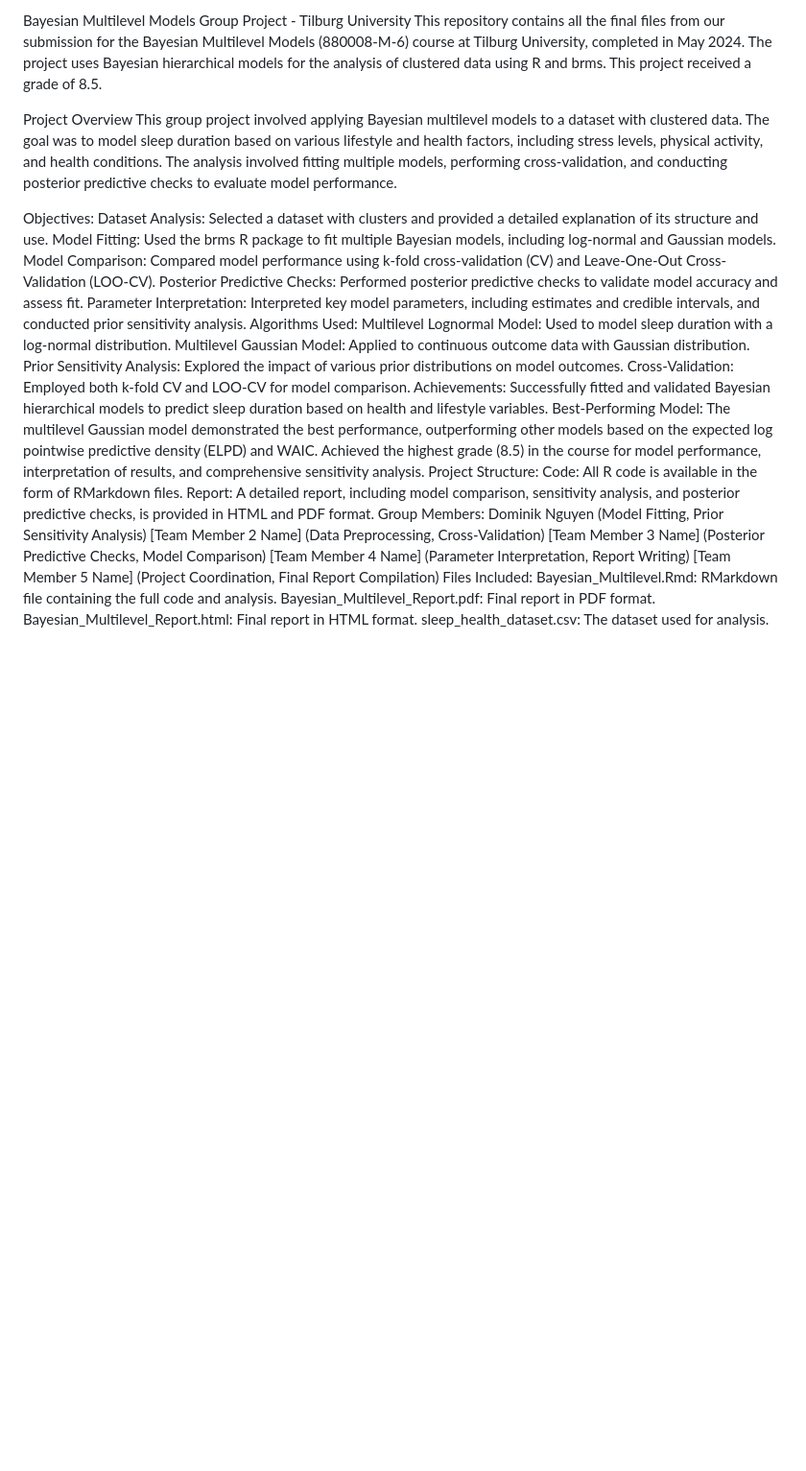
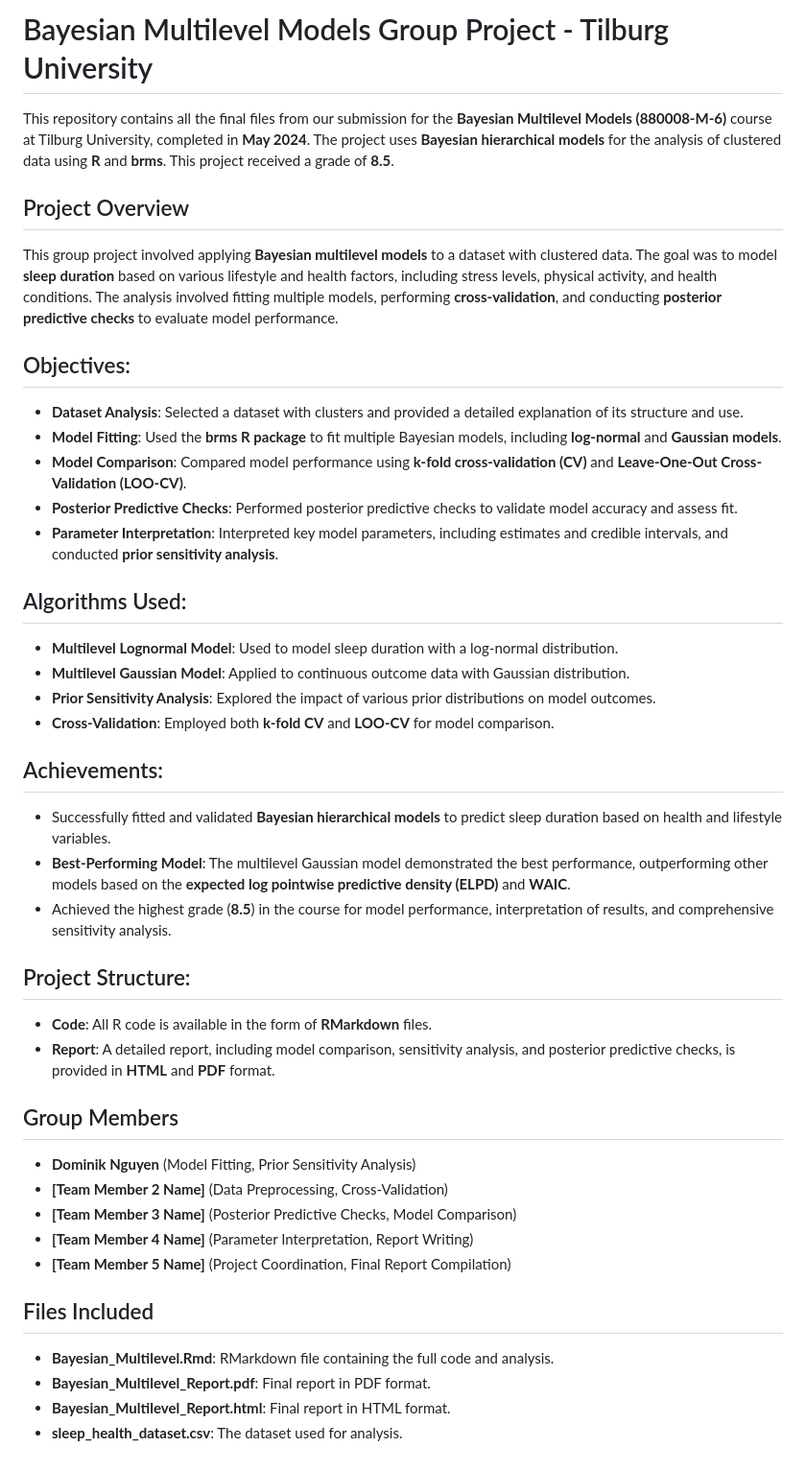
Before and after one commit to domdeep/Bayesian-Multilevel-Modeling-Assignment-Tilburg-University, a Markdown page: README.md, the part around the change. Shown: that part at 96% size. Drawn GitHub-style; blank space fills up the shorter version.

```diff
--- a/README.md
+++ b/README.md
@@ -1,35 +1,42 @@
-Bayesian Multilevel Models Group Project - Tilburg University
-This repository contains all the final files from our submission for the Bayesian Multilevel Models (880008-M-6) course at Tilburg University, completed in May 2024. The project uses Bayesian hierarchical models for the analysis of clustered data using R and brms. This project received a grade of 8.5.
+# Bayesian Multilevel Models Group Project - Tilburg University
 
-Project Overview
-This group project involved applying Bayesian multilevel models to a dataset with clustered data. The goal was to model sleep duration based on various lifestyle and health factors, including stress levels, physical activity, and health conditions. The analysis involved fitting multiple models, performing cross-validation, and conducting posterior predictive checks to evaluate model performance.
+This repository contains all the final files from our submission for the **Bayesian Multilevel Models (880008-M-6)** course at Tilburg University, completed in **May 2024**. The project uses **Bayesian hierarchical models** for the analysis of clustered data using **R** and **brms**. This project received a grade of **8.5**.
 
-Objectives:
-Dataset Analysis: Selected a dataset with clusters and provided a detailed explanation of its structure and use.
-Model Fitting: Used the brms R package to fit multiple Bayesian models, including log-normal and Gaussian models.
-Model Comparison: Compared model performance using k-fold cross-validation (CV) and Leave-One-Out Cross-Validation (LOO-CV).
-Posterior Predictive Checks: Performed posterior predictive checks to validate model accuracy and assess fit.
-Parameter Interpretation: Interpreted key model parameters, including estimates and credible intervals, and conducted prior sensitivity analysis.
-Algorithms Used:
-Multilevel Lognormal Model: Used to model sleep duration with a log-normal distribution.
-Multilevel Gaussian Model: Applied to continuous outcome data with Gaussian distribution.
-Prior Sensitivity Analysis: Explored the impact of various prior distributions on model outcomes.
-Cross-Validation: Employed both k-fold CV and LOO-CV for model comparison.
-Achievements:
-Successfully fitted and validated Bayesian hierarchical models to predict sleep duration based on health and lifestyle variables.
-Best-Performing Model: The multilevel Gaussian model demonstrated the best performance, outperforming other models based on the expected log pointwise predictive density (ELPD) and WAIC.
-Achieved the highest grade (8.5) in the course for model performance, interpretation of results, and comprehensive sensitivity analysis.
-Project Structure:
-Code: All R code is available in the form of RMarkdown files.
-Report: A detailed report, including model comparison, sensitivity analysis, and posterior predictive checks, is provided in HTML and PDF format.
-Group Members:
-Dominik Nguyen (Model Fitting, Prior Sensitivity Analysis)
-[Team Member 2 Name] (Data Preprocessing, Cross-Validation)
-[Team Member 3 Name] (Posterior Predictive Checks, Model Comparison)
-[Team Member 4 Name] (Parameter Interpretation, Report Writing)
-[Team Member 5 Name] (Project Coordination, Final Report Compilation)
-Files Included:
-Bayesian_Multilevel.Rmd: RMarkdown file containing the full code and analysis.
-Bayesian_Multilevel_Report.pdf: Final report in PDF format.
-Bayesian_Multilevel_Report.html: Final report in HTML format.
-sleep_health_dataset.csv: The dataset used for analysis.
+## Project Overview
+
+This group project involved applying **Bayesian multilevel models** to a dataset with clustered data. The goal was to model **sleep duration** based on various lifestyle and health factors, including stress levels, physical activity, and health conditions. The analysis involved fitting multiple models, performing **cross-validation**, and conducting **posterior predictive checks** to evaluate model performance.
+
+## Objectives:
+- **Dataset Analysis**: Selected a dataset with clusters and provided a detailed explanation of its structure and use.
+- **Model Fitting**: Used the **brms R package** to fit multiple Bayesian models, including **log-normal** and **Gaussian models**.
+- **Model Comparison**: Compared model performance using **k-fold cross-validation (CV)** and **Leave-One-Out Cross-Validation (LOO-CV)**.
+- **Posterior Predictive Checks**: Performed posterior predictive checks to validate model accuracy and assess fit.
+- **Parameter Interpretation**: Interpreted key model parameters, including estimates and credible intervals, and conducted **prior sensitivity analysis**.
+
+## Algorithms Used:
+- **Multilevel Lognormal Model**: Used to model sleep duration with a log-normal distribution.
+- **Multilevel Gaussian Model**: Applied to continuous outcome data with Gaussian distribution.
+- **Prior Sensitivity Analysis**: Explored the impact of various prior distributions on model outcomes.
+- **Cross-Validation**: Employed both **k-fold CV** and **LOO-CV** for model comparison.
+
+## Achievements:
+- Successfully fitted and validated **Bayesian hierarchical models** to predict sleep duration based on health and lifestyle variables.
+- **Best-Performing Model**: The multilevel Gaussian model demonstrated the best performance, outperforming other models based on the **expected log pointwise predictive density (ELPD)** and **WAIC**.
+- Achieved the highest grade (**8.5**) in the course for model performance, interpretation of results, and comprehensive sensitivity analysis.
+
+## Project Structure:
+- **Code**: All R code is available in the form of **RMarkdown** files.
+- **Report**: A detailed report, including model comparison, sensitivity analysis, and posterior predictive checks, is provided in **HTML** and **PDF** format.
+
+## Group Members
+- **Dominik Nguyen** (Model Fitting, Prior Sensitivity Analysis)
+- **[Team Member 2 Name]** (Data Preprocessing, Cross-Validation)
+- **[Team Member 3 Name]** (Posterior Predictive Checks, Model Comparison)
+- **[Team Member 4 Name]** (Parameter Interpretation, Report Writing)
+- **[Team Member 5 Name]** (Project Coordination, Final Report Compilation)
+
+## Files Included
+- **Bayesian_Multilevel.Rmd**: RMarkdown file containing the full code and analysis.
+- **Bayesian_Multilevel_Report.pdf**: Final report in PDF format.
+- **Bayesian_Multilevel_Report.html**: Final report in HTML format.
+- **sleep_health_dataset.csv**: The dataset used for analysis.
```
